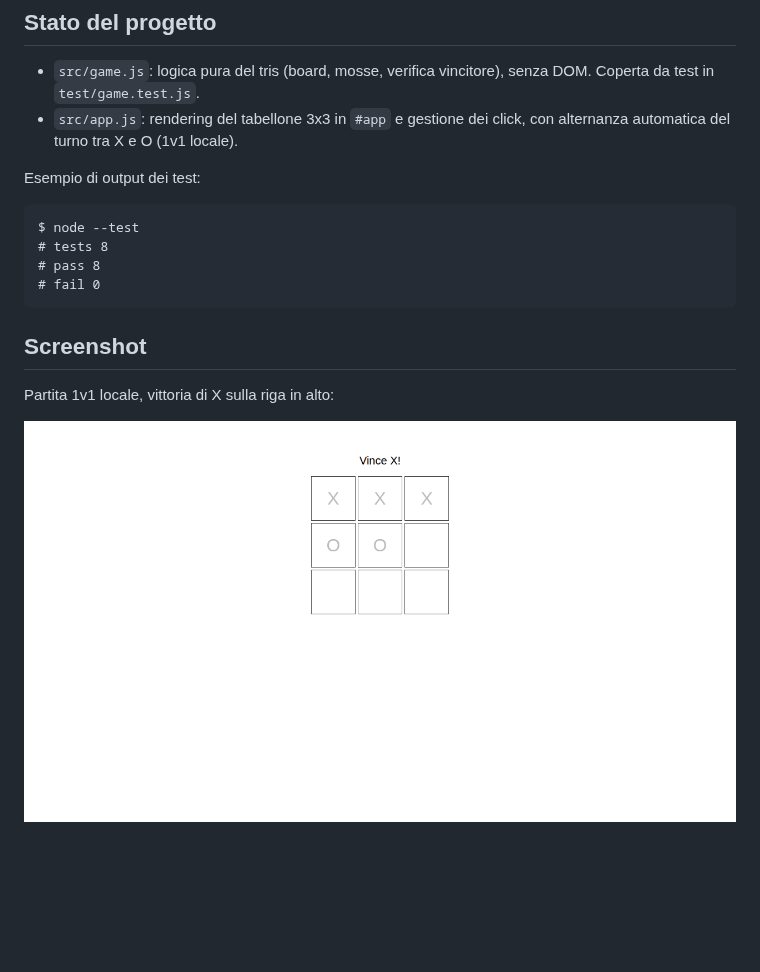
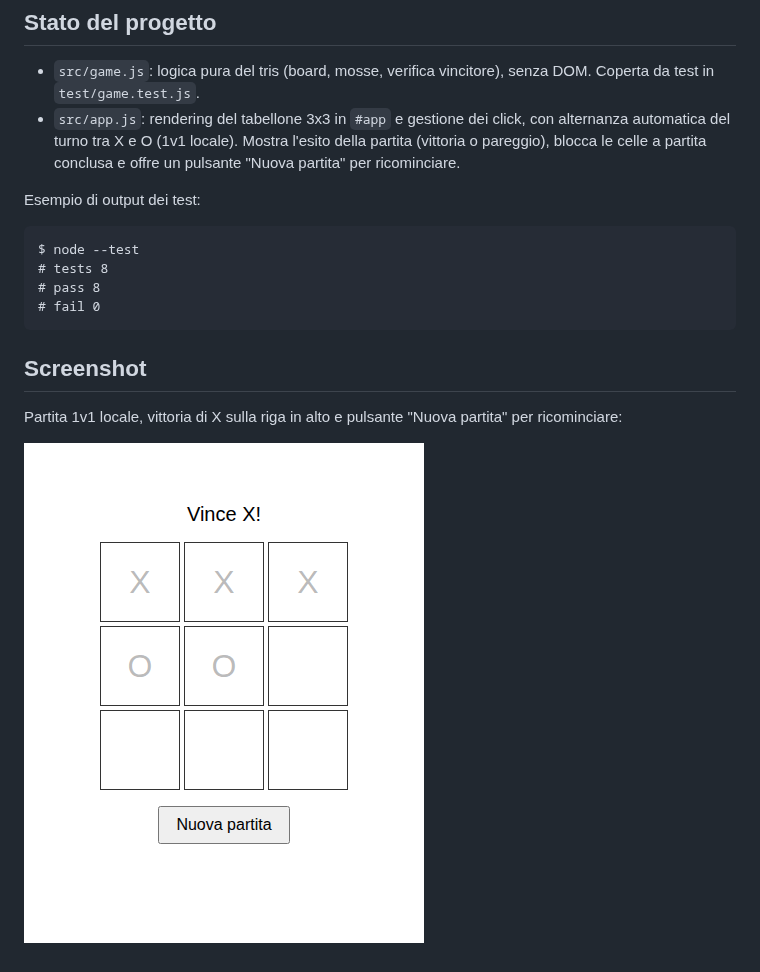
Before and after one commit to ciroperf/ai-factory-tic-tac-toe, a Markdown page: README.md, the part around the change. Rendered like a GitHub page; pictures changed too: assets/screenshot.png; blank space fills up the shorter version.

Commit message:
Aggiungi pulsante Nuova partita per ricominciare la partita

```diff
--- a/README.md
+++ b/README.md
@@ -34,7 +34,9 @@ node --test
 - `src/game.js`: logica pura del tris (board, mosse, verifica vincitore),
   senza DOM. Coperta da test in `test/game.test.js`.
 - `src/app.js`: rendering del tabellone 3x3 in `#app` e gestione dei click,
-  con alternanza automatica del turno tra X e O (1v1 locale).
+  con alternanza automatica del turno tra X e O (1v1 locale). Mostra
+  l'esito della partita (vittoria o pareggio), blocca le celle a partita
+  conclusa e offre un pulsante "Nuova partita" per ricominciare.
 
 Esempio di output dei test:
 
@@ -47,6 +49,7 @@ $ node --test
 
 ## Screenshot
 
-Partita 1v1 locale, vittoria di X sulla riga in alto:
+Partita 1v1 locale, vittoria di X sulla riga in alto e pulsante
+"Nuova partita" per ricominciare:
 
 ![Tabellone con partita vinta da X](assets/screenshot.png)
```
Also changed, not shown: 2 other files.
